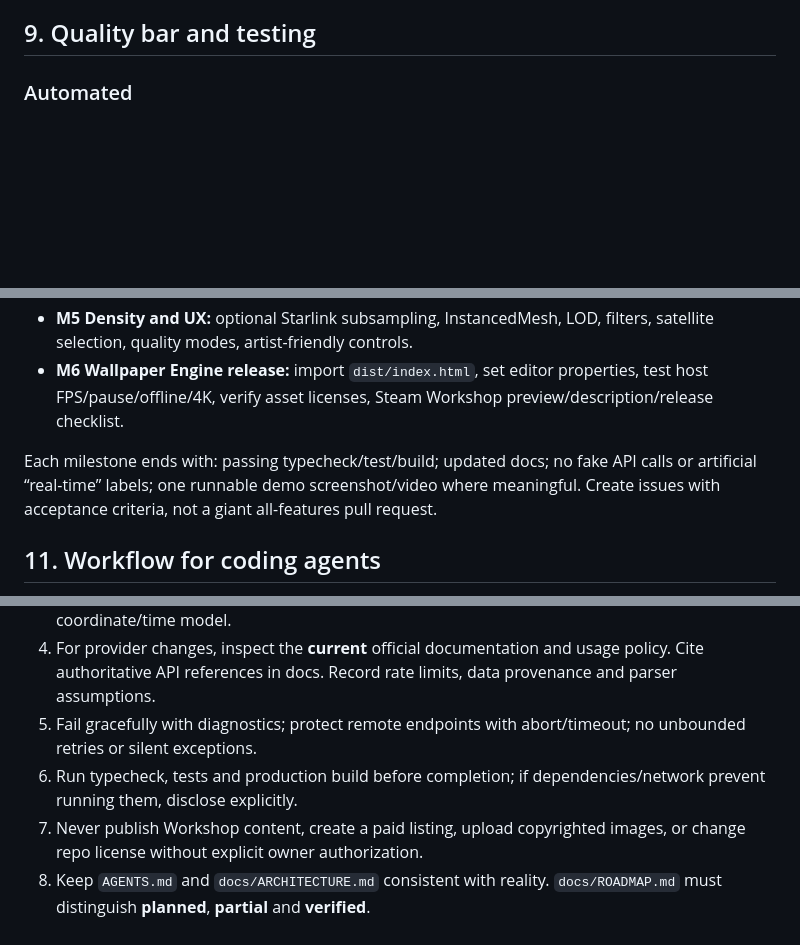
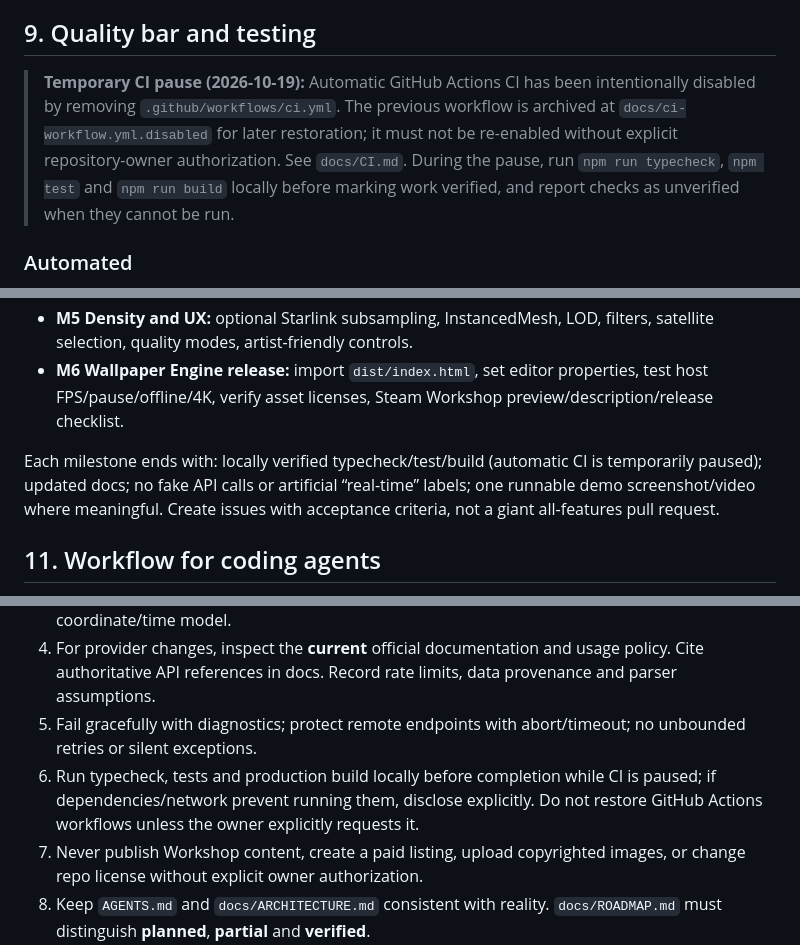
Before and after one commit to ananwanan/AnAnCelestialWallpaper, a Markdown page: AGENTS.md, 3 parts joined by grey strips. Drawn GitHub-style; blank space fills up the shorter version.

Commit message:
docs(ci): reflect temporary CI shutdown in AGENTS.md

```diff
--- a/AGENTS.md
+++ b/AGENTS.md
@@ -147,6 +147,8 @@ The host sends **partial property change objects**; never reset other settings o
 
 ## 9. Quality bar and testing
 
+> **Temporary CI pause (2026-10-19):** Automatic GitHub Actions CI has been intentionally disabled by removing `.github/workflows/ci.yml`. The previous workflow is archived at `docs/ci-workflow.yml.disabled` for later restoration; it must not be re-enabled without explicit repository-owner authorization. See `docs/CI.md`. During the pause, run `npm run typecheck`, `npm test` and `npm run build` locally before marking work verified, and report checks as unverified when they cannot be run.
+
 ### Automated
 
 - `npm run typecheck`, `npm run test`, `npm run build` pass on clean install.
@@ -176,7 +178,7 @@ The host sends **partial property change objects**; never reset other settings o
 - **M5 Density and UX:** optional Starlink subsampling, InstancedMesh, LOD, filters, satellite selection, quality modes, artist-friendly controls.
 - **M6 Wallpaper Engine release:** import `dist/index.html`, set editor properties, test host FPS/pause/offline/4K, verify asset licenses, Steam Workshop preview/description/release checklist.
 
-Each milestone ends with: passing typecheck/test/build; updated docs; no fake API calls or artificial “real-time” labels; one runnable demo screenshot/video where meaningful. Create issues with acceptance criteria, not a giant all-features pull request.
+Each milestone ends with: locally verified typecheck/test/build (automatic CI is temporarily paused); updated docs; no fake API calls or artificial “real-time” labels; one runnable demo screenshot/video where meaningful. Create issues with acceptance criteria, not a giant all-features pull request.
 
 ## 11. Workflow for coding agents
 
@@ -185,7 +187,7 @@ Each milestone ends with: passing typecheck/test/build; updated docs; no fake AP
 3. Prefer architecture-preserving additions; ask for design review before changing the core coordinate/time model.
 4. For provider changes, inspect the **current** official documentation and usage policy. Cite authoritative API references in docs. Record rate limits, data provenance and parser assumptions.
 5. Fail gracefully with diagnostics; protect remote endpoints with abort/timeout; no unbounded retries or silent exceptions.
-6. Run typecheck, tests and production build before completion; if dependencies/network prevent running them, disclose explicitly.
+6. Run typecheck, tests and production build locally before completion while CI is paused; if dependencies/network prevent running them, disclose explicitly. Do not restore GitHub Actions workflows unless the owner explicitly requests it.
 7. Never publish Workshop content, create a paid listing, upload copyrighted images, or change repo license without explicit owner authorization.
 8. Keep `AGENTS.md` and `docs/ARCHITECTURE.md` consistent with reality. `docs/ROADMAP.md` must distinguish **planned**, **partial** and **verified**.
 
```
